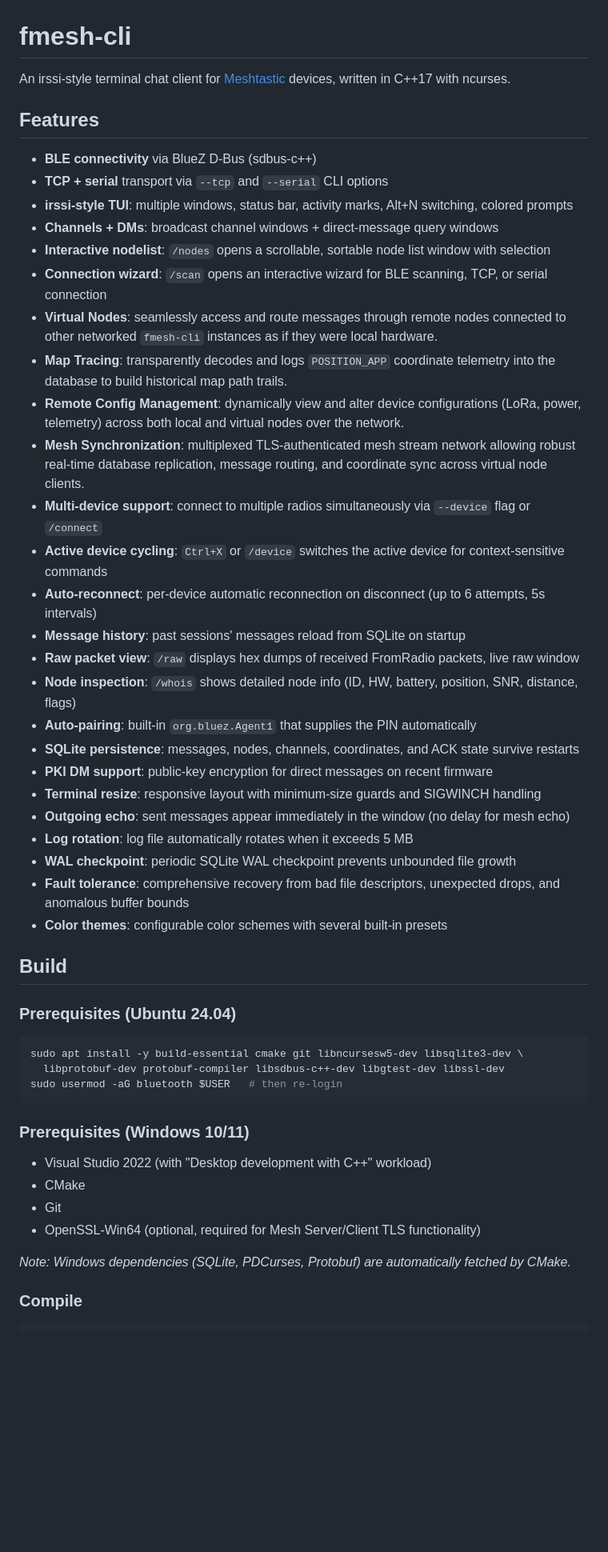
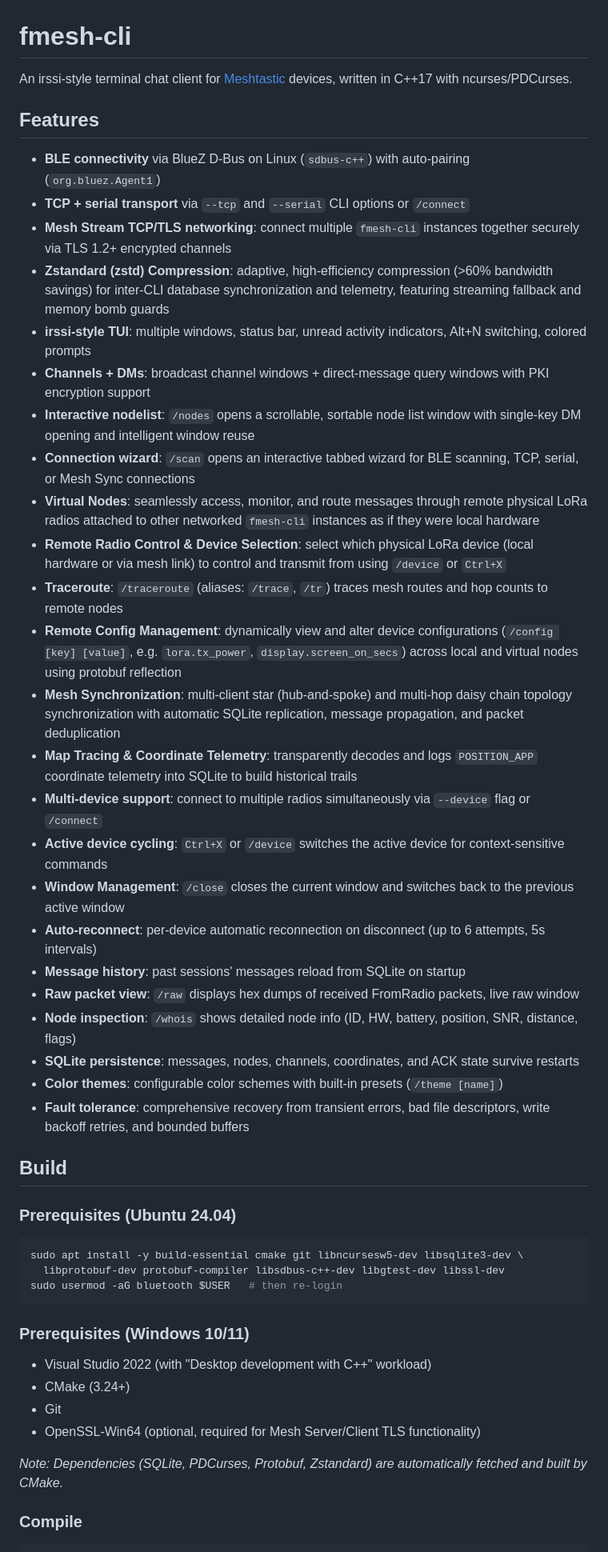
Before and after one commit to fador/fmesh-cli, a Markdown page: README.md, the part around one of its changes. Shown at 80% size. GitHub-like rendering; blank space fills up the shorter version.

```diff
--- a/README.md
+++ b/README.md
@@ -1,34 +1,33 @@
 # fmesh-cli
 
-An irssi-style terminal chat client for [Meshtastic](https://meshtastic.org) devices, written in C++17 with ncurses.
+An irssi-style terminal chat client for [Meshtastic](https://meshtastic.org) devices, written in C++17 with ncurses/PDCurses.
 
 ## Features
 
-- **BLE connectivity** via BlueZ D-Bus (sdbus-c++)
-- **TCP + serial** transport via `--tcp` and `--serial` CLI options
-- **irssi-style TUI**: multiple windows, status bar, activity marks, Alt+N switching, colored prompts
-- **Channels + DMs**: broadcast channel windows + direct-message query windows
-- **Interactive nodelist**: `/nodes` opens a scrollable, sortable node list window with selection
-- **Connection wizard**: `/scan` opens an interactive wizard for BLE scanning, TCP, or serial connection
-- **Virtual Nodes**: seamlessly access and route messages through remote nodes connected to other networked `fmesh-cli` instances as if they were local hardware.
-- **Map Tracing**: transparently decodes and logs `POSITION_APP` coordinate telemetry into the database to build historical map path trails.
-- **Remote Config Management**: dynamically view and alter device configurations (LoRa, power, telemetry) across both local and virtual nodes over the network.
-- **Mesh Synchronization**: multiplexed TLS-authenticated mesh stream network allowing robust real-time database replication, message routing, and coordinate sync across virtual node clients.
+- **BLE connectivity** via BlueZ D-Bus on Linux (`sdbus-c++`) with auto-pairing (`org.bluez.Agent1`)
+- **TCP + serial transport** via `--tcp` and `--serial` CLI options or `/connect`
+- **Mesh Stream TCP/TLS networking**: connect multiple `fmesh-cli` instances together securely via TLS 1.2+ encrypted channels
+- **Zstandard (zstd) Compression**: adaptive, high-efficiency compression (>60% bandwidth savings) for inter-CLI database synchronization and telemetry, featuring streaming fallback and memory bomb guards
+- **irssi-style TUI**: multiple windows, status bar, unread activity indicators, Alt+N switching, colored prompts
+- **Channels + DMs**: broadcast channel windows + direct-message query windows with PKI encryption support
+- **Interactive nodelist**: `/nodes` opens a scrollable, sortable node list window with single-key DM opening and intelligent window reuse
+- **Connection wizard**: `/scan` opens an interactive tabbed wizard for BLE scanning, TCP, serial, or Mesh Sync connections
+- **Virtual Nodes**: seamlessly access, monitor, and route messages through remote physical LoRa radios attached to other networked `fmesh-cli` instances as if they were local hardware
+- **Remote Radio Control & Device Selection**: select which physical LoRa device (local hardware or via mesh link) to control and transmit from using `/device` or `Ctrl+X`
+- **Traceroute**: `/traceroute` (aliases: `/trace`, `/tr`) traces mesh routes and hop counts to remote nodes
+- **Remote Config Management**: dynamically view and alter device configurations (`/config [key] [value]`, e.g. `lora.tx_power`, `display.screen_on_secs`) across local and virtual nodes using protobuf reflection
+- **Mesh Synchronization**: multi-client star (hub-and-spoke) and multi-hop daisy chain topology synchronization with automatic SQLite replication, message propagation, and packet deduplication
+- **Map Tracing & Coordinate Telemetry**: transparently decodes and logs `POSITION_APP` coordinate telemetry into SQLite to build historical trails
 - **Multi-device support**: connect to multiple radios simultaneously via `--device` flag or `/connect`
 - **Active device cycling**: `Ctrl+X` or `/device` switches the active device for context-sensitive commands
+- **Window Management**: `/close` closes the current window and switches back to the previous active window
 - **Auto-reconnect**: per-device automatic reconnection on disconnect (up to 6 attempts, 5s intervals)
 - **Message history**: past sessions' messages reload from SQLite on startup
 - **Raw packet view**: `/raw` displays hex dumps of received FromRadio packets, live raw window
 - **Node inspection**: `/whois` shows detailed node info (ID, HW, battery, position, SNR, distance, flags)
-- **Auto-pairing**: built-in `org.bluez.Agent1` that supplies the PIN automatically
 - **SQLite persistence**: messages, nodes, channels, coordinates, and ACK state survive restarts
-- **PKI DM support**: public-key encryption for direct messages on recent firmware
-- **Terminal resize**: responsive layout with minimum-size guards and SIGWINCH handling
-- **Outgoing echo**: sent messages appear immediately in the window (no delay for mesh echo)
-- **Log rotation**: log file automatically rotates when it exceeds 5 MB
-- **WAL checkpoint**: periodic SQLite WAL checkpoint prevents unbounded file growth
-- **Fault tolerance**: comprehensive recovery from bad file descriptors, unexpected drops, and anomalous buffer bounds
-- **Color themes**: configurable color schemes with several built-in presets
+- **Color themes**: configurable color schemes with built-in presets (`/theme [name]`)
+- **Fault tolerance**: comprehensive recovery from transient errors, bad file descriptors, write backoff retries, and bounded buffers
 
 ## Build
 
@@ -43,11 +42,11 @@ sudo usermod -aG bluetooth $USER   # then re-login
 ### Prerequisites (Windows 10/11)
 
 - Visual Studio 2022 (with "Desktop development with C++" workload)
-- CMake
+- CMake (3.24+)
 - Git
 - OpenSSL-Win64 (optional, required for Mesh Server/Client TLS functionality)
 
-*Note: Windows dependencies (SQLite, PDCurses, Protobuf) are automatically fetched by CMake.*
+*Note: Dependencies (SQLite, PDCurses, Protobuf, Zstandard) are automatically fetched and built by CMake.*
 
 ### Compile
 
```
Also changed, not shown: other parts of README.md (+99 -76 lines).
